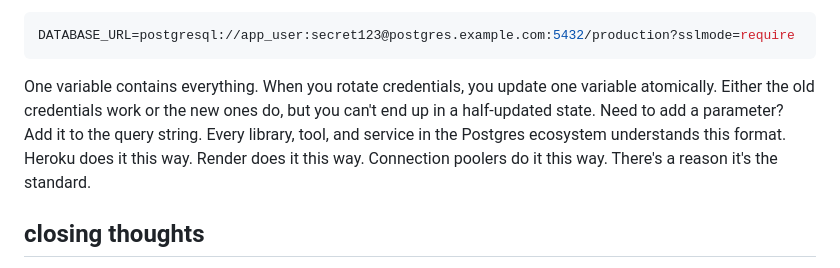
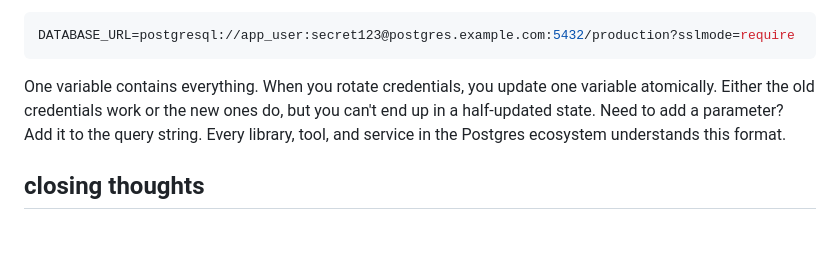
Before and after one commit to viveknathani/viveknathani.github.io, a Markdown page: markdown/blog/good-use-of-postgres.md, the part around the change. Drawn GitHub-style; blank space fills up the shorter version.

Commit message:
chore: remove bs

````diff
--- a/markdown/blog/good-use-of-postgres.md
+++ b/markdown/blog/good-use-of-postgres.md
@@ -244,7 +244,7 @@ You have 6 environment variables to manage. When you need to add `sslrootcert` o
 ```bash
 DATABASE_URL=postgresql://app_user:secret123@postgres.example.com:5432/production?sslmode=require
 ```
-One variable contains everything. When you rotate credentials, you update one variable atomically. Either the old credentials work or the new ones do, but you can't end up in a half-updated state. Need to add a parameter? Add it to the query string. Every library, tool, and service in the Postgres ecosystem understands this format. Heroku does it this way. Render does it this way. Connection poolers do it this way. There's a reason it's the standard.
+One variable contains everything. When you rotate credentials, you update one variable atomically. Either the old credentials work or the new ones do, but you can't end up in a half-updated state. Need to add a parameter? Add it to the query string. Every library, tool, and service in the Postgres ecosystem understands this format.
 
 ## closing thoughts
 
````
